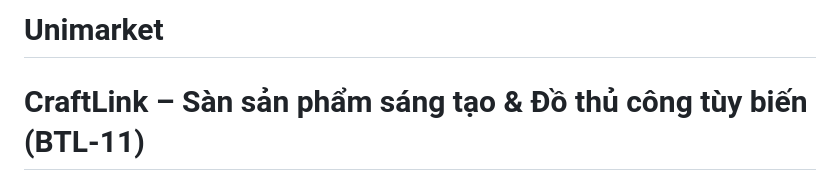
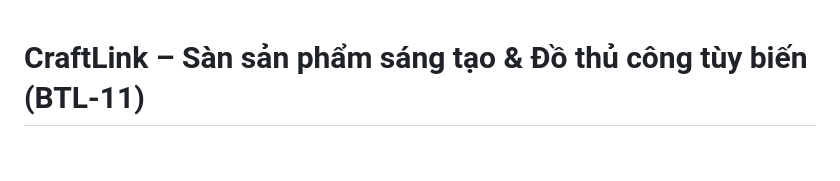
Before and after one commit to nguyentuananh207/CSE122_67KTPM2_BTCK_Nhom2, a Markdown page: README.md, the part around the change. Drawn GitHub-style; blank space fills up the shorter version.

```diff
--- a/README.md
+++ b/README.md
@@ -1,4 +1,3 @@
-# Unimarket
 # CraftLink – Sàn sản phẩm sáng tạo & Đồ thủ công tùy biến (BTL-11)
 
 Dự án đồ án website bán hàng đồ thủ công với đầy đủ các vai trò: **Khách hàng (Buyer)**, **Người sáng tạo (Maker)**, **Quản trị viên điều hành (Admin)** và **Kiểm duyệt viên (Moderator)**.
```
